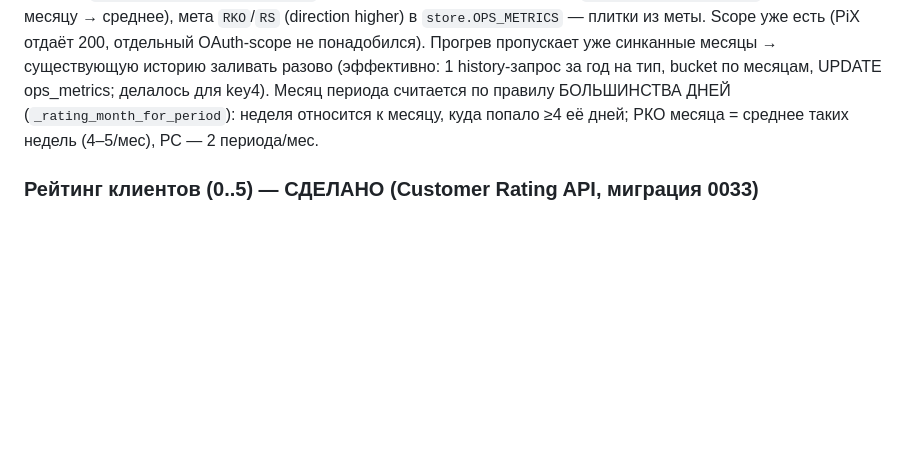
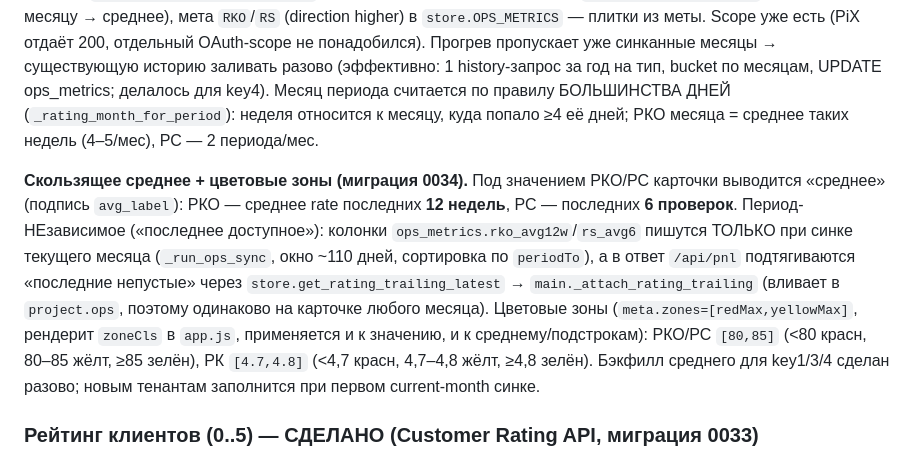
Before and after one commit to mosbot/dodo_pnl, a Markdown page: CLAUDE.md, the part around the change. Rendered like a GitHub page; blank space fills up the shorter version.

Commit message:
docs: скользящее среднее РКО/РС + цветовые зоны в CLAUDE.md

```diff
--- a/CLAUDE.md
+++ b/CLAUDE.md
@@ -340,6 +340,20 @@ ops_metrics; делалось для key4).
 неделя относится к месяцу, куда попало ≥4 её дней; РКО месяца = среднее таких
 недель (4–5/мес), РС — 2 периода/мес.
 
+**Скользящее среднее + цветовые зоны (миграция 0034).** Под значением РКО/РС
+карточки выводится «среднее» (подпись `avg_label`): РКО — среднее rate последних
+**12 недель**, РС — последних **6 проверок**. Период-НЕзависимое («последнее
+доступное»): колонки `ops_metrics.rko_avg12w`/`rs_avg6` пишутся ТОЛЬКО при синке
+текущего месяца (`_run_ops_sync`, окно ~110 дней, сортировка по `periodTo`),
+а в ответ `/api/pnl` подтягиваются «последние непустые» через
+`store.get_rating_trailing_latest` → `main._attach_rating_trailing` (вливает в
+`project.ops`, поэтому одинаково на карточке любого месяца). Цветовые зоны
+(`meta.zones=[redMax,yellowMax]`, рендерит `zoneCls` в `app.js`, применяется и к
+значению, и к среднему/подстрокам): РКО/РС `[80,85]` (<80 красн, 80–85 жёлт,
+≥85 зелён), РК `[4.7,4.8]` (<4,7 красн, 4,7–4,8 жёлт, ≥4,8 зелён). Бэкфилл
+среднего для key1/3/4 сделан разово; новым тенантам заполнится при первом
+current-month синке.
+
 ### Рейтинг клиентов (0..5) — СДЕЛАНО (Customer Rating API, миграция 0033)
 Средняя оценка заказов из `/customer-feedback/customer-ratings` (generic-база
 `api.dodois.io/customer-feedback`, `_feedback_base()`; `from`/`to` ≤31 дн,
```
